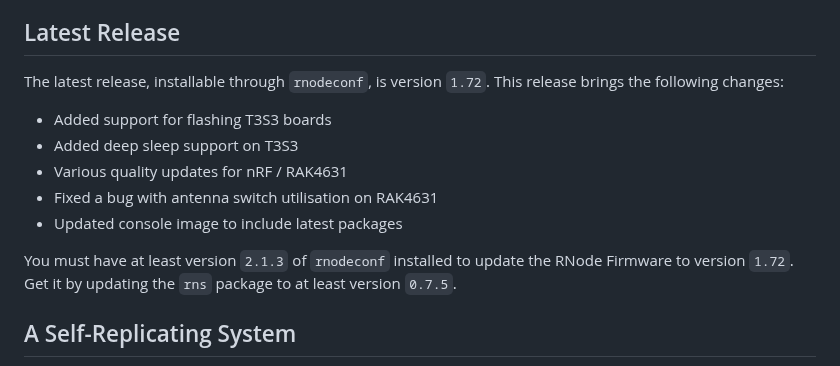
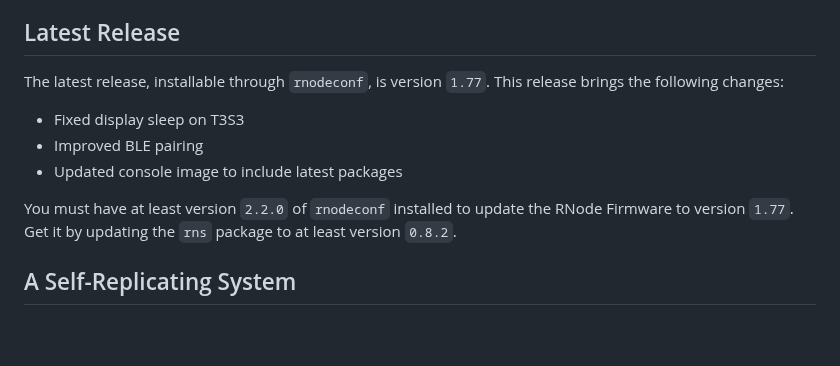
Before and after one commit to markqvist/RNode_Firmware, a Markdown page: README.md, the part around the change. GitHub-like rendering; blank space fills up the shorter version.

```diff
--- a/README.md
+++ b/README.md
@@ -16,15 +16,13 @@ The RNode system is primarily software, which *transforms* different kinds of av
 
 ## Latest Release
 
-The latest release, installable through `rnodeconf`, is version `1.72`. This release brings the following changes:
+The latest release, installable through `rnodeconf`, is version `1.77`. This release brings the following changes:
 
-- Added support for flashing T3S3 boards
-- Added deep sleep support on T3S3
-- Various quality updates for nRF / RAK4631
-- Fixed a bug with antenna switch utilisation on RAK4631
+- Fixed display sleep on T3S3
+- Improved BLE pairing
 - Updated console image to include latest packages
 
-You must have at least version `2.1.3` of `rnodeconf` installed to update the RNode Firmware to version `1.72`. Get it by updating the `rns` package to at least version `0.7.5`.
+You must have at least version `2.2.0` of `rnodeconf` installed to update the RNode Firmware to version `1.77`. Get it by updating the `rns` package to at least version `0.8.2`.
 
 ## A Self-Replicating System
 
```
